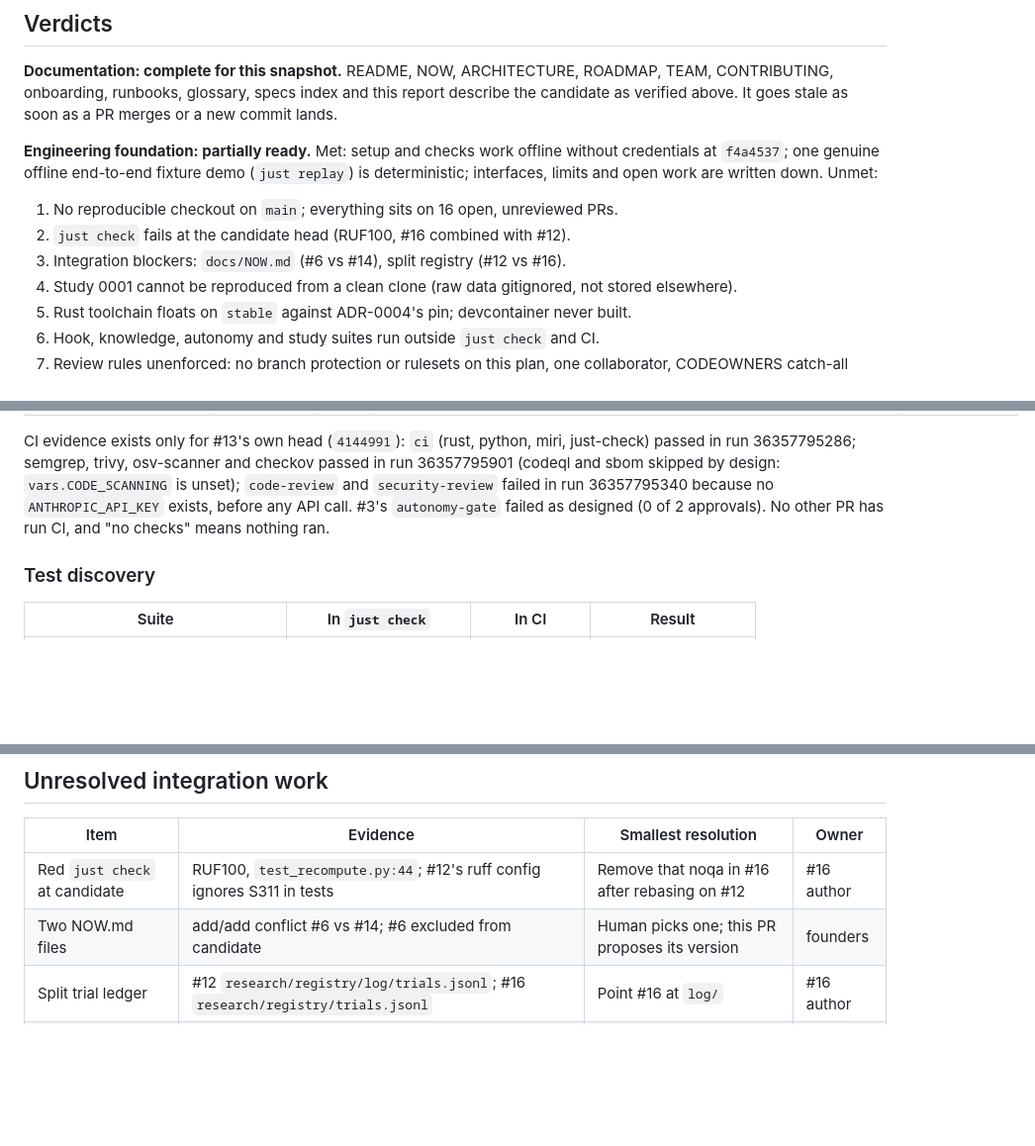
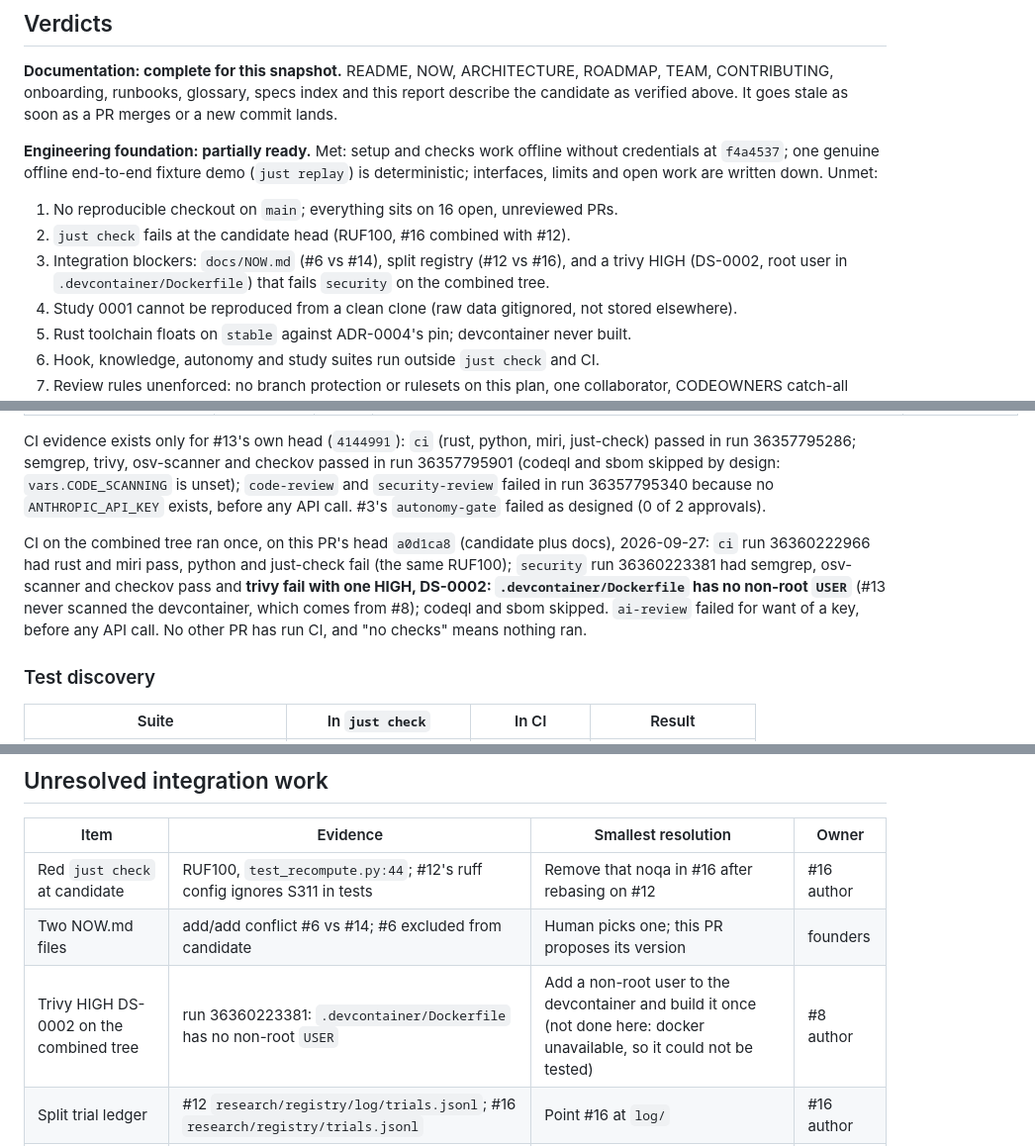
Before and after one commit to SatyamDave/fall_forward_labs, a Markdown page: docs/reports/base-status.md, 3 parts joined by grey strips. Shown at 99% size. GitHub-like rendering; blank space fills up the shorter version.

```diff
--- a/docs/reports/base-status.md
+++ b/docs/reports/base-status.md
@@ -28,7 +28,8 @@ deterministic; interfaces, limits and open work are written down. Unmet:
 
 1. No reproducible checkout on `main`; everything sits on 16 open, unreviewed PRs.
 2. `just check` fails at the candidate head (RUF100, #16 combined with #12).
-3. Integration blockers: `docs/NOW.md` (#6 vs #14), split registry (#12 vs #16).
+3. Integration blockers: `docs/NOW.md` (#6 vs #14), split registry (#12 vs #16), and a trivy
+   HIGH (DS-0002, root user in `.devcontainer/Dockerfile`) that fails `security` on the combined tree.
 4. Study 0001 cannot be reproduced from a clean clone (raw data gitignored, not stored elsewhere).
 5. Rust toolchain floats on `stable` against ADR-0004's pin; devcontainer never built.
 6. Hook, knowledge, autonomy and study suites run outside `just check` and CI.
@@ -73,8 +74,14 @@ CI evidence exists only for #13's own head (`4144991`): `ci` (rust, python, miri
 passed in run 36357795286; semgrep, trivy, osv-scanner and checkov passed in run 36357795901
 (codeql and sbom skipped by design: `vars.CODE_SCANNING` is unset); `code-review` and
 `security-review` failed in run 36357795340 because no `ANTHROPIC_API_KEY` exists, before any API
-call. #3's `autonomy-gate` failed as designed (0 of 2 approvals). No other PR has run CI, and "no
-checks" means nothing ran.
+call. #3's `autonomy-gate` failed as designed (0 of 2 approvals).
+
+CI on the combined tree ran once, on this PR's head `a0d1ca8` (candidate plus docs), 2026-09-27:
+`ci` run 36360222966 had rust and miri pass, python and just-check fail (the same RUF100);
+`security` run 36360223381 had semgrep, osv-scanner and checkov pass and **trivy fail with one
+HIGH, DS-0002: `.devcontainer/Dockerfile` has no non-root `USER`** (#13 never scanned the
+devcontainer, which comes from #8); codeql and sbom skipped. `ai-review` failed for want of a
+key, before any API call. No other PR has run CI, and "no checks" means nothing ran.
 
 ### Test discovery
 
@@ -108,6 +115,7 @@ merged.
 |---|---|---|---|
 | Red `just check` at candidate | RUF100, `test_recompute.py:44`; #12's ruff config ignores S311 in tests | Remove that noqa in #16 after rebasing on #12 | #16 author |
 | Two NOW.md files | add/add conflict #6 vs #14; #6 excluded from candidate | Human picks one; this PR proposes its version | founders |
+| Trivy HIGH DS-0002 on the combined tree | run 36360223381: `.devcontainer/Dockerfile` has no non-root `USER` | Add a non-root user to the devcontainer and build it once (not done here: docker unavailable, so it could not be tested) | #8 author |
 | Split trial ledger | #12 `research/registry/log/trials.jsonl`; #16 `research/registry/trials.jsonl` | Point #16 at `log/` | #16 author |
 | Demo trials in committed registry | 4 demo trials and 1 challenger committed by #12; each run adds more | Remove demo rows or write demo runs to a scratch path | #12 author |
 | Strategy trait doc drift | `engine/crates/strategy-runtime/CLAUDE.md` (#7) vs #15 trait | Fixed in this PR | done here |
```
Also changed, not shown: README.md (+7 -4 lines), docs/audits/0001-reality-audit.md (+1 -1 lines).
